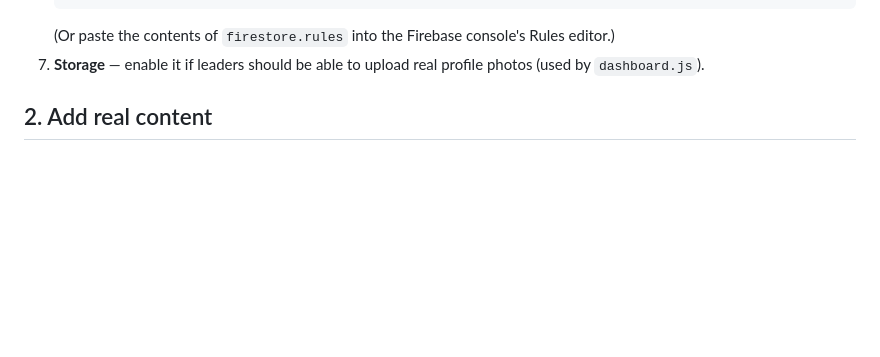
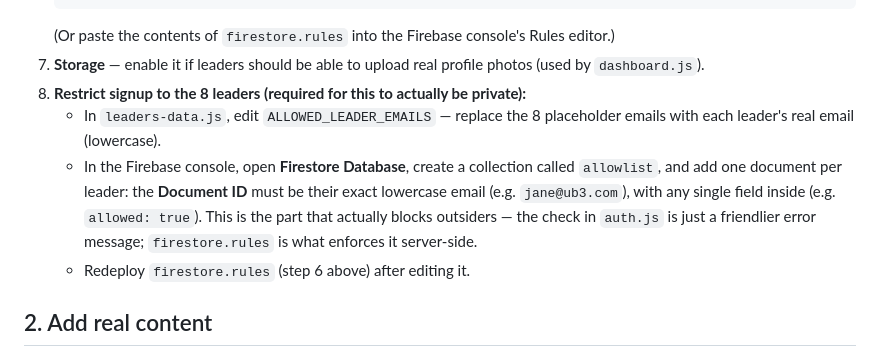
Before and after one commit to Abk-tech-web/UB3-web, a Markdown page: README.md, the part around the change. GitHub-like rendering; blank space fills up the shorter version.

````diff
--- a/README.md
+++ b/README.md
@@ -45,6 +45,10 @@ ub3-website/
    ```
    (Or paste the contents of `firestore.rules` into the Firebase console's Rules editor.)
 7. **Storage** — enable it if leaders should be able to upload real profile photos (used by `dashboard.js`).
+8. **Restrict signup to the 8 leaders (required for this to actually be private):**
+   - In `leaders-data.js`, edit `ALLOWED_LEADER_EMAILS` — replace the 8 placeholder emails with each leader's real email (lowercase).
+   - In the Firebase console, open **Firestore Database**, create a collection called `allowlist`, and add one document per leader: the **Document ID** must be their exact lowercase email (e.g. `jane@ub3.com`), with any single field inside (e.g. `allowed: true`). This is the part that actually blocks outsiders — the check in `auth.js` is just a friendlier error message; `firestore.rules` is what enforces it server-side.
+   - Redeploy `firestore.rules` (step 6 above) after editing it.
 
 ## 2. Add real content
 
````
